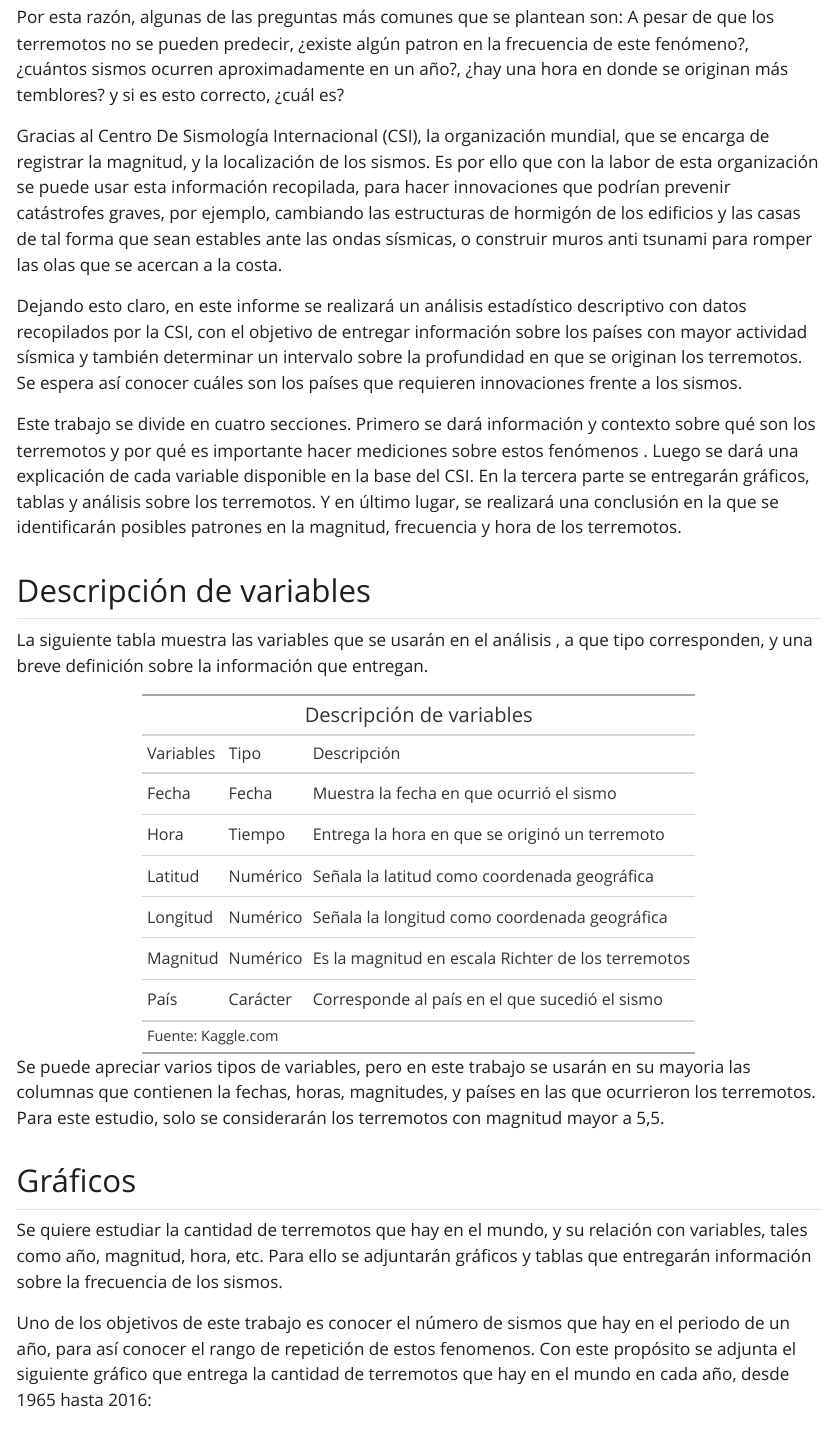
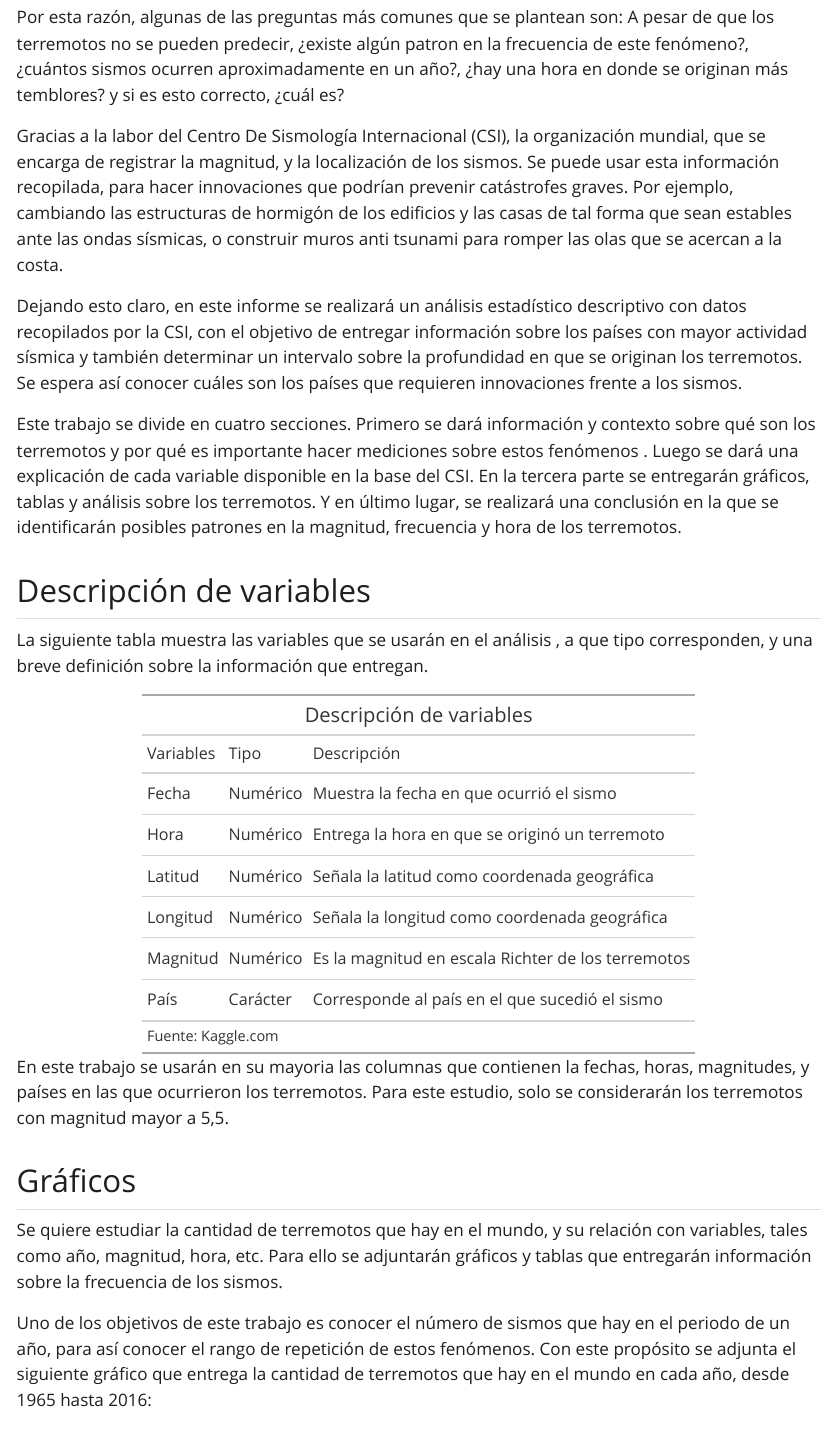
Before and after one commit to Franciscofn123/Trabajo-Let, a Quarto document (Productos/introduccion.qmd): the page in a window 1100 px wide, from 360 px down. The pictures show the output file Productos/introduccion.html that the author committed with the source, opened offline; Quarto's library style sheets are replaced by a plain one without menus.

Commit message:
se arreglan ultimos detalles, se cambia tipo de variables y se corrige ortografia

````diff
--- a/Productos/introduccion.qmd
+++ b/Productos/introduccion.qmd
@@ -11,7 +11,7 @@ Los terremotos son liberaciones de energía que se emiten a la superficie de la
 
 Por esta razón, algunas de las preguntas más comunes que se plantean son: A pesar de que los terremotos no se pueden predecir, ¿existe algún patron en la frecuencia de este fenómeno?, ¿cuántos sismos ocurren aproximadamente en un año?, ¿hay una hora en donde se originan más temblores? y si es esto correcto, ¿cuál es?
 
-Gracias al Centro De Sismología Internacional (CSI), la organización mundial, que se encarga de registrar la magnitud, y la localización de los sismos. Es por ello que con la labor de esta organización se puede usar esta información recopilada, para hacer innovaciones que podrían prevenir catástrofes graves, por ejemplo, cambiando las estructuras de hormigón de los edificios y las casas de tal forma que sean estables ante las ondas sísmicas, o construir muros anti tsunami para romper las olas que se acercan a la costa.
+Gracias a la labor del Centro De Sismología Internacional (CSI), la organización mundial, que se encarga de registrar la magnitud, y la localización de los sismos. Se puede usar esta información recopilada, para hacer innovaciones que podrían prevenir catástrofes graves. Por ejemplo, cambiando las estructuras de hormigón de los edificios y las casas de tal forma que sean estables ante las ondas sísmicas, o construir muros anti tsunami para romper las olas que se acercan a la costa.
 
 Dejando esto claro, en este informe se realizará un análisis estadístico descriptivo con datos recopilados por la CSI, con el objetivo de entregar información sobre los países con mayor actividad sísmica y también determinar un intervalo sobre la profundidad en que se originan los terremotos. Se espera así conocer cuáles son los países que requieren innovaciones frente a los sismos.
 
@@ -28,8 +28,8 @@ library(gt)
 nombres <- c("Fecha","Hora","Latitud","Longitud",
           "Magnitud","País")
 data.frame(Variables= nombres,
-           Tipo = c("Fecha",
-                    "Tiempo",
+           Tipo = c("Numérico",
+                    "Numérico",
                     "Numérico",
                     "Numérico",
                     "Numérico",
@@ -46,7 +46,7 @@ data.frame(Variables= nombres,
   tab_source_note(source_note = "Fuente: Kaggle.com")
 ```
 
-Se puede apreciar varios tipos de variables, pero en este trabajo se usarán en su mayoria las columnas que contienen la fechas, horas, magnitudes, y países en las que ocurrieron los terremotos. Para este estudio, solo se considerarán los terremotos con magnitud mayor a 5,5.
+En este trabajo se usarán en su mayoria las columnas que contienen la fechas, horas, magnitudes, y países en las que ocurrieron los terremotos. Para este estudio, solo se considerarán los terremotos con magnitud mayor a 5,5.
 
 ## Gráficos
 
@@ -119,7 +119,7 @@ v$Fecha[3379] <- 1975
 
 ```
 
-Uno de los objetivos de este trabajo es conocer el número de sismos que hay en el periodo de un año, para así conocer el rango de repetición de estos fenomenos. Con este propósito se adjunta el siguiente gráfico que entrega la cantidad de terremotos que hay en el mundo en cada año, desde 1965 hasta 2016:
+Uno de los objetivos de este trabajo es conocer el número de sismos que hay en el periodo de un año, para así conocer el rango de repetición de estos fenómenos. Con este propósito se adjunta el siguiente gráfico que entrega la cantidad de terremotos que hay en el mundo en cada año, desde 1965 hasta 2016:
 
 ```{r}
 #| echo: false
````
Also changed, not shown: Productos/introduccion.html, Productos/introduccion.qmd (2 more changed lines).
